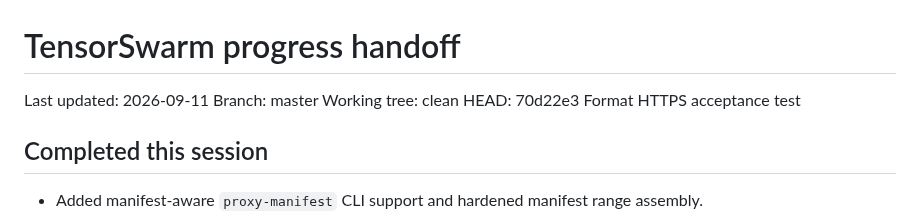
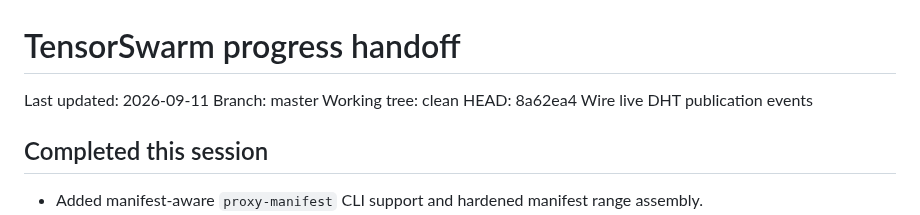
Before and after one commit to HappyMonkeyAI/OpenSwarmLayer, a Markdown page: PROGRESS.md, the part around the change. Rendered like a GitHub page.

Commit message:
Refresh DHT progress handoff

```diff
--- a/PROGRESS.md
+++ b/PROGRESS.md
@@ -3,7 +3,7 @@
 Last updated: 2026-09-11
 Branch: master
 Working tree: clean
-HEAD: 70d22e3 Format HTTPS acceptance test
+HEAD: 8a62ea4 Wire live DHT publication events
 
 ## Completed this session
 
```
